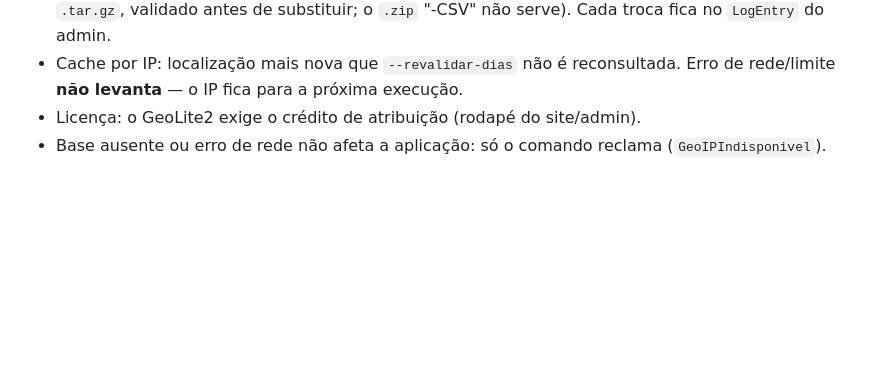
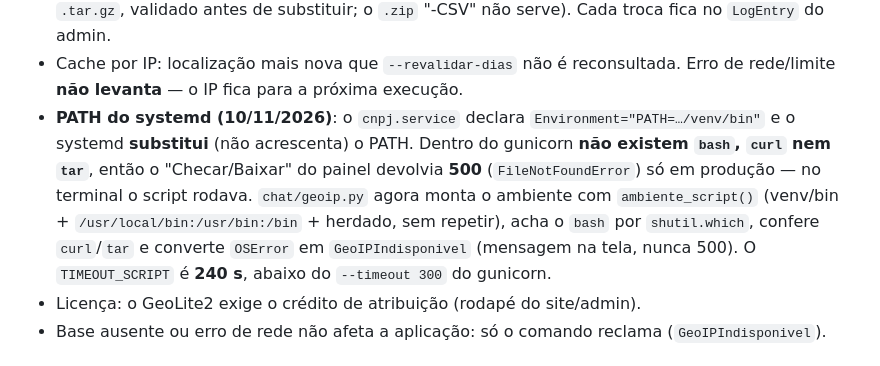
Before and after one commit to antoniorosasse/cnpj_interface, a Markdown page: README.md, the part around the change. GitHub-like rendering; blank space fills up the shorter version.

Commit message:
docs: PATH do systemd no GeoIP (o 500 do Checar/Baixar em producao)

```diff
--- a/README.md
+++ b/README.md
@@ -992,6 +992,15 @@ tabela separada do `LogAcesso`) e é preenchida fora da web, pelo comando:
   fica no `LogEntry` do admin.
 - Cache por IP: localização mais nova que `--revalidar-dias` não é reconsultada.
   Erro de rede/limite **não levanta** — o IP fica para a próxima execução.
+- **PATH do systemd (10/11/2026)**: o `cnpj.service` declara
+  `Environment="PATH=…/venv/bin"` e o systemd **substitui** (não acrescenta) o
+  PATH. Dentro do gunicorn **não existem `bash`, `curl` nem `tar`**, então o
+  "Checar/Baixar" do painel devolvia **500** (`FileNotFoundError`) só em
+  produção — no terminal o script rodava. `chat/geoip.py` agora monta o ambiente
+  com `ambiente_script()` (venv/bin + `/usr/local/bin:/usr/bin:/bin` + herdado,
+  sem repetir), acha o `bash` por `shutil.which`, confere `curl`/`tar` e converte
+  `OSError` em `GeoIPIndisponivel` (mensagem na tela, nunca 500). O
+  `TIMEOUT_SCRIPT` é **240 s**, abaixo do `--timeout 300` do gunicorn.
 - Licença: o GeoLite2 exige o crédito de atribuição (rodapé do site/admin).
 - Base ausente ou erro de rede não afeta a aplicação: só o comando reclama
   (`GeoIPIndisponivel`).
```
Also changed, not shown: .clinerules/00-projeto.md (+8 -0 lines).
